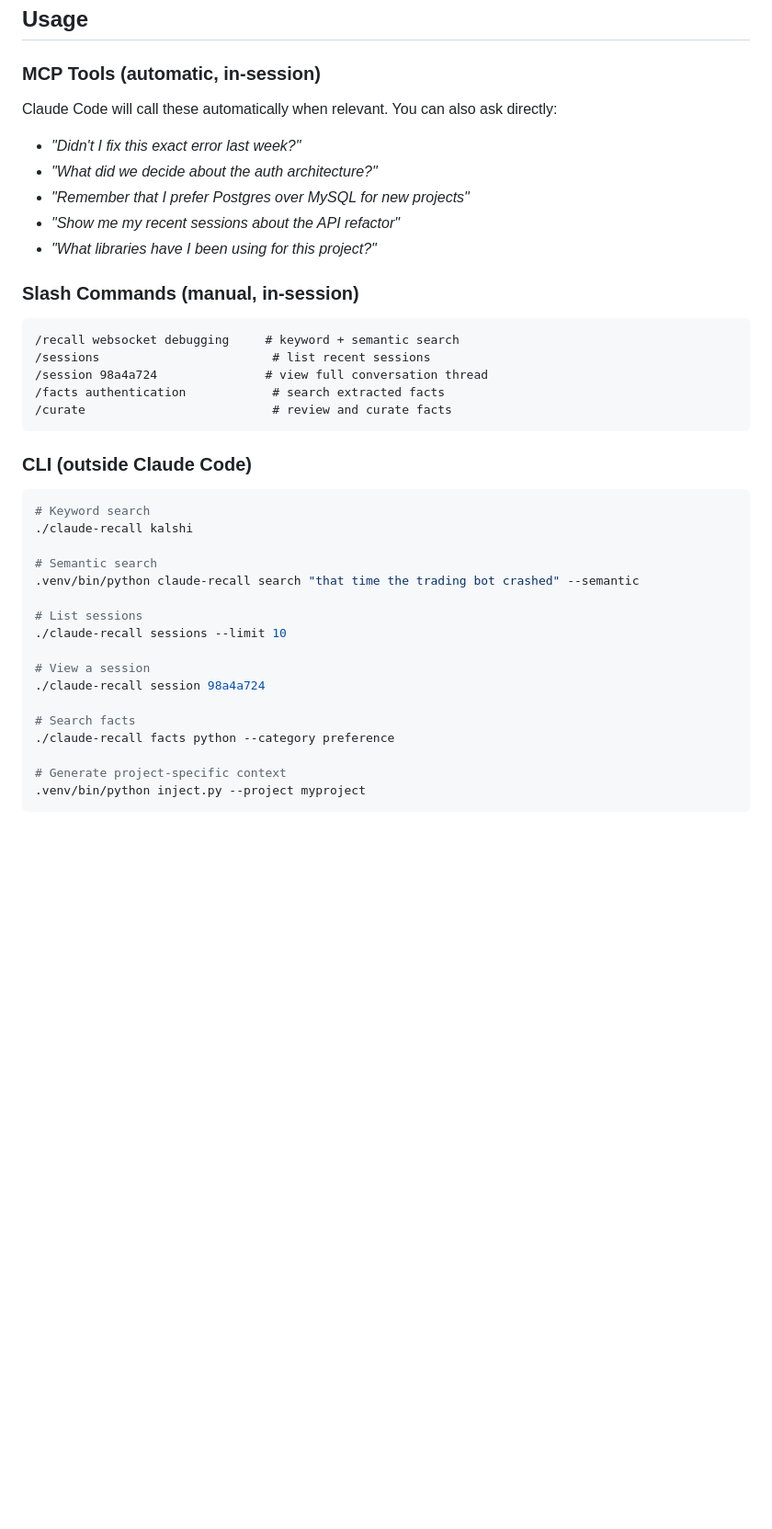
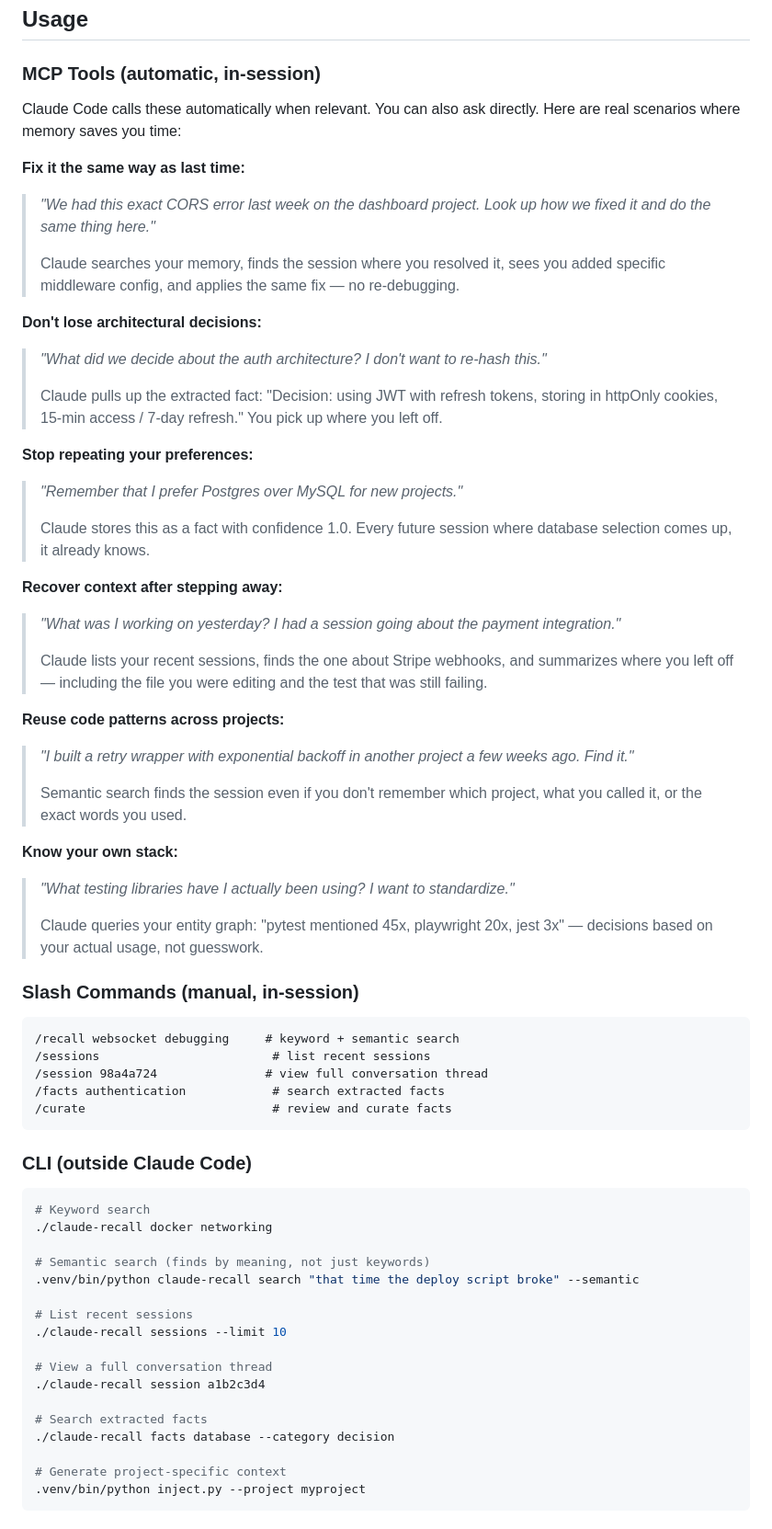
Before and after one commit to mdm-sfo/rollyourownmemory, a Markdown page: README.md, the part around the change. Shown at 92% size. Drawn GitHub-style; blank space fills up the shorter version.

Commit message:
Improve README with real-world usage scenarios showing time savings

````diff
--- a/README.md
+++ b/README.md
@@ -210,13 +210,37 @@ If you want LLM-powered distillation on the cron, change the `distill.py` line t
 
 ### MCP Tools (automatic, in-session)
 
-Claude Code will call these automatically when relevant. You can also ask directly:
+Claude Code calls these automatically when relevant. You can also ask directly. Here are real scenarios where memory saves you time:
 
-- *"Didn't I fix this exact error last week?"*
-- *"What did we decide about the auth architecture?"*
-- *"Remember that I prefer Postgres over MySQL for new projects"*
-- *"Show me my recent sessions about the API refactor"*
-- *"What libraries have I been using for this project?"*
+**Fix it the same way as last time:**
+> *"We had this exact CORS error last week on the dashboard project. Look up how we fixed it and do the same thing here."*
+>
+> Claude searches your memory, finds the session where you resolved it, sees you added specific middleware config, and applies the same fix — no re-debugging.
+
+**Don't lose architectural decisions:**
+> *"What did we decide about the auth architecture? I don't want to re-hash this."*
+>
+> Claude pulls up the extracted fact: "Decision: using JWT with refresh tokens, storing in httpOnly cookies, 15-min access / 7-day refresh." You pick up where you left off.
+
+**Stop repeating your preferences:**
+> *"Remember that I prefer Postgres over MySQL for new projects."*
+>
+> Claude stores this as a fact with confidence 1.0. Every future session where database selection comes up, it already knows.
+
+**Recover context after stepping away:**
+> *"What was I working on yesterday? I had a session going about the payment integration."*
+>
+> Claude lists your recent sessions, finds the one about Stripe webhooks, and summarizes where you left off — including the file you were editing and the test that was still failing.
+
+**Reuse code patterns across projects:**
+> *"I built a retry wrapper with exponential backoff in another project a few weeks ago. Find it."*
+>
+> Semantic search finds the session even if you don't remember which project, what you called it, or the exact words you used.
+
+**Know your own stack:**
+> *"What testing libraries have I actually been using? I want to standardize."*
+>
+> Claude queries your entity graph: "pytest mentioned 45x, playwright 20x, jest 3x" — decisions based on your actual usage, not guesswork.
 
 ### Slash Commands (manual, in-session)
 
@@ -232,19 +256,19 @@ Claude Code will call these automatically when relevant. You can also ask direct
 
 ```bash
 # Keyword search
-./claude-recall kalshi
+./claude-recall docker networking
 
-# Semantic search
-.venv/bin/python claude-recall search "that time the trading bot crashed" --semantic
+# Semantic search (finds by meaning, not just keywords)
+.venv/bin/python claude-recall search "that time the deploy script broke" --semantic
 
-# List sessions
+# List recent sessions
 ./claude-recall sessions --limit 10
 
-# View a session
-./claude-recall session 98a4a724
+# View a full conversation thread
+./claude-recall session a1b2c3d4
 
-# Search facts
-./claude-recall facts python --category preference
+# Search extracted facts
+./claude-recall facts database --category decision
 
 # Generate project-specific context
 .venv/bin/python inject.py --project myproject
````
